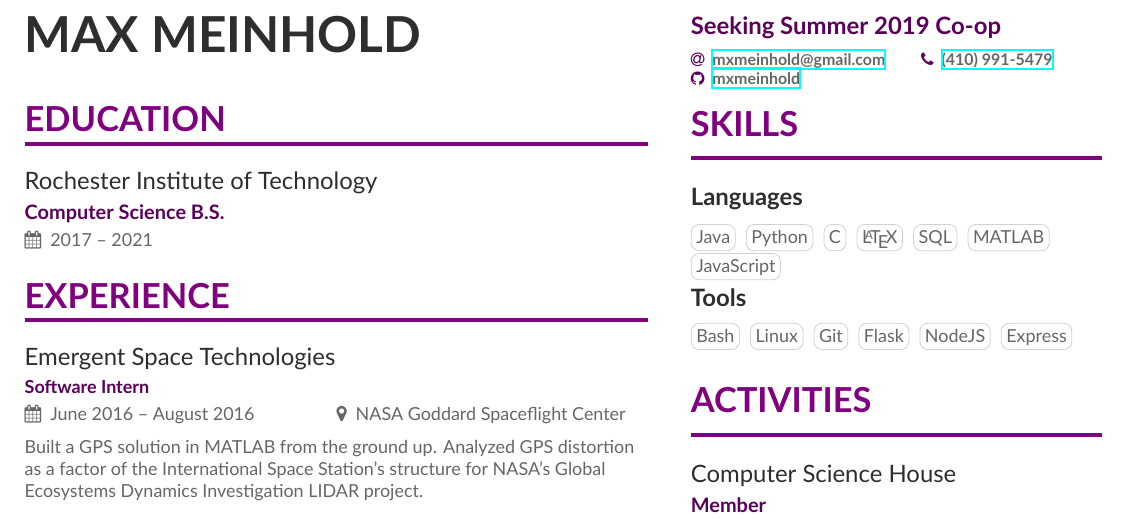
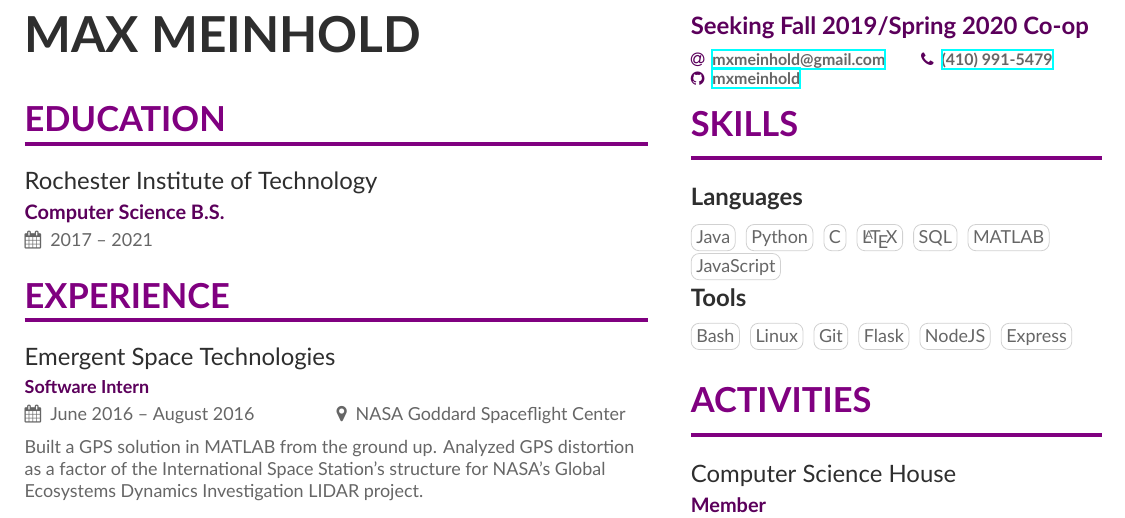
Before and after one commit to mxmeinhold/Resume, a LaTeX CV (resume.tex): part of the page, cut so that both start at the same text. Compiled offline with XeLaTeX.

Commit message:
Update objective

```diff
--- a/resume.tex
+++ b/resume.tex
@@ -69,7 +69,7 @@
 
 \begin{document}
 \name{Max Meinhold}
-\tagline{Seeking Summer 2019 Co-op}
+\tagline{Seeking Fall 2019/Spring 2020 Co-op}
 \personalinfo{%
   % Not all of these are required!
   % You can add your own with \printinfo{symbol}{detail}
```
Also changed, not shown: Resume.pdf.
